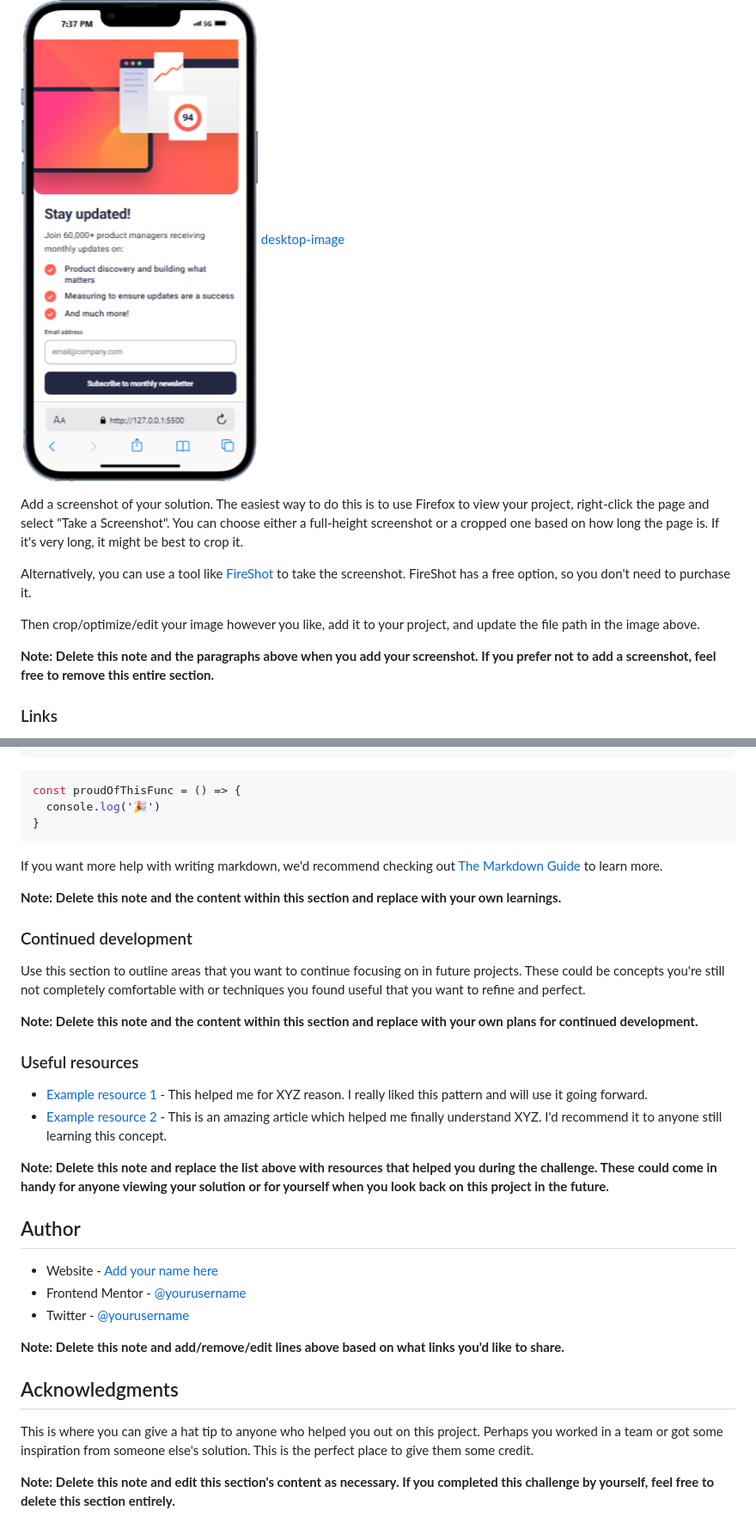
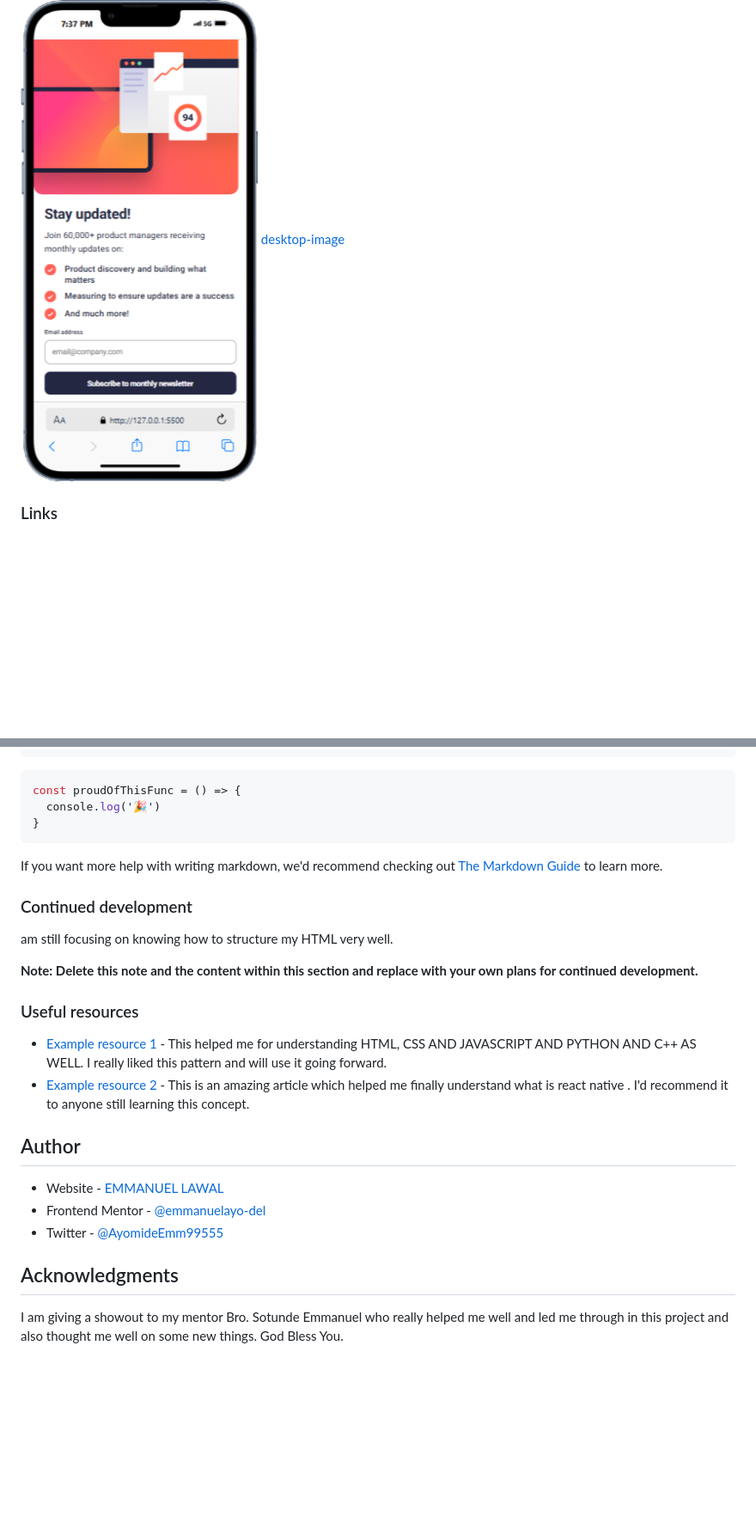
Before and after one commit to emmanuelayo-del/newsletter-sign-up-with-success-message-main, a Markdown page: README.md, 2 parts joined by grey strips. Shown: that part at 86% size. Drawn GitHub-style; blank space fills up the shorter version.

Commit message:
NEXT COMMIT

```diff
--- a/README.md
+++ b/README.md
@@ -37,14 +35,6 @@ Users should be able to:
 ![mobile-image](./screenshots/iPhone-13-PRO-127.0.0.1.png)
 [desktop-image](./screenshots/Macbook-Air-127.0.0.1.png)
 
-Add a screenshot of your solution. The easiest way to do this is to use Firefox to view your project, right-click the page and select "Take a Screenshot". You can choose either a full-height screenshot or a cropped one based on how long the page is. If it's very long, it might be best to crop it.
-
-Alternatively, you can use a tool like [FireShot](https://getfireshot.com/) to take the screenshot. FireShot has a free option, so you don't need to purchase it.
-
-Then crop/optimize/edit your image however you like, add it to your project, and update the file path in the image above.
-
-**Note: Delete this note and the paragraphs above when you add your screenshot. If you prefer not to add a screenshot, feel free to remove this entire section.**
-
 ### Links
 
 - Solution URL: [Add solution URL here](https://your-solution-url.com)
@@ -87,31 +75,23 @@ const proudOfThisFunc = () => {
 
 If you want more help with writing markdown, we'd recommend checking out [The Markdown Guide](https://www.markdownguide.org/) to learn more.
 
-**Note: Delete this note and the content within this section and replace with your own learnings.**
-
 ### Continued development
 
-Use this section to outline areas that you want to continue focusing on in future projects. These could be concepts you're still not completely comfortable with or techniques you found useful that you want to refine and perfect.
+am still focusing on knowing how to structure my HTML very well.
 
 **Note: Delete this note and the content within this section and replace with your own plans for continued development.**
 
 ### Useful resources
 
-- [Example resource 1](https://www.example.com) - This helped me for XYZ reason. I really liked this pattern and will use it going forward.
-- [Example resource 2](https://www.example.com) - This is an amazing article which helped me finally understand XYZ. I'd recommend it to anyone still learning this concept.
-
-**Note: Delete this note and replace the list above with resources that helped you during the challenge. These could come in handy for anyone viewing your solution or for yourself when you look back on this project in the future.**
+- [Example resource 1](https://www.w3schools.com/) - This helped me for understanding HTML, CSS AND JAVASCRIPT AND PYTHON AND C++ AS WELL. I really liked this pattern and will use it going forward.
+- [Example resource 2](https://www.tutorialspoint.com/index.htm) - This is an amazing article which helped me finally understand what is react native . I'd recommend it to anyone still learning this concept.
 
 ## Author
 
-- Website - [Add your name here](https://www.your-site.com)
-- Frontend Mentor - [@yourusername](https://www.frontendmentor.io/profile/yourusername)
-- Twitter - [@yourusername](https://www.twitter.com/yourusername)
-
-**Note: Delete this note and add/remove/edit lines above based on what links you'd like to share.**
+- Website - [EMMANUEL LAWAL](https://newsletter-sign-up-with-success-message-main-blush.vercel.app/)
+- Frontend Mentor - [@emmanuelayo-del](https://www.frontendmentor.io/profile/emmanuelayo-del)
+- Twitter - [@AyomideEmm99555](https://x.com/AyomideEmm99555)
 
 ## Acknowledgments
 
-This is where you can give a hat tip to anyone who helped you out on this project. Perhaps you worked in a team or got some inspiration from someone else's solution. This is the perfect place to give them some credit.
-
-**Note: Delete this note and edit this section's content as necessary. If you completed this challenge by yourself, feel free to delete this section entirely.**
+I am giving a showout to my mentor Bro. Sotunde Emmanuel who really helped me well and led me through in this project and also thought me well on some new things. God Bless You.
```
Also changed, not shown: other parts of README.md (+1 -5 lines).
